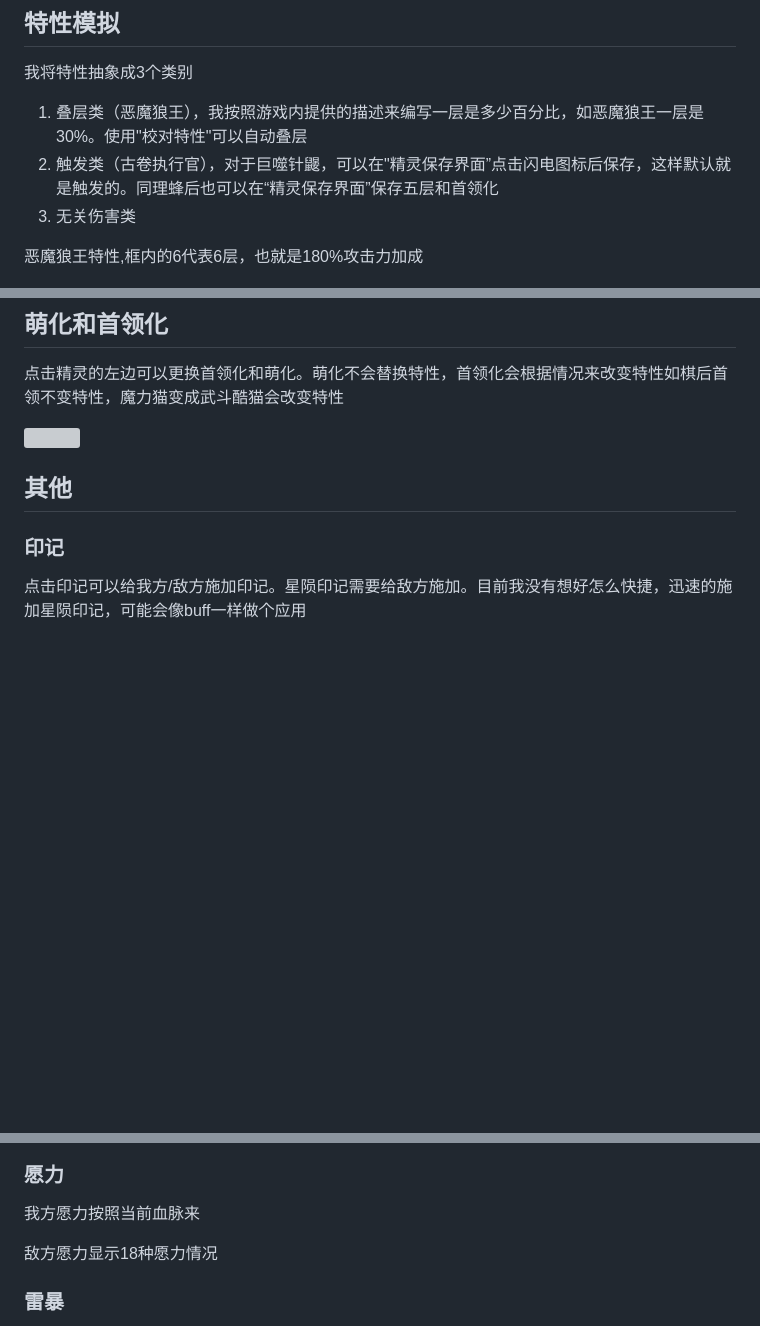
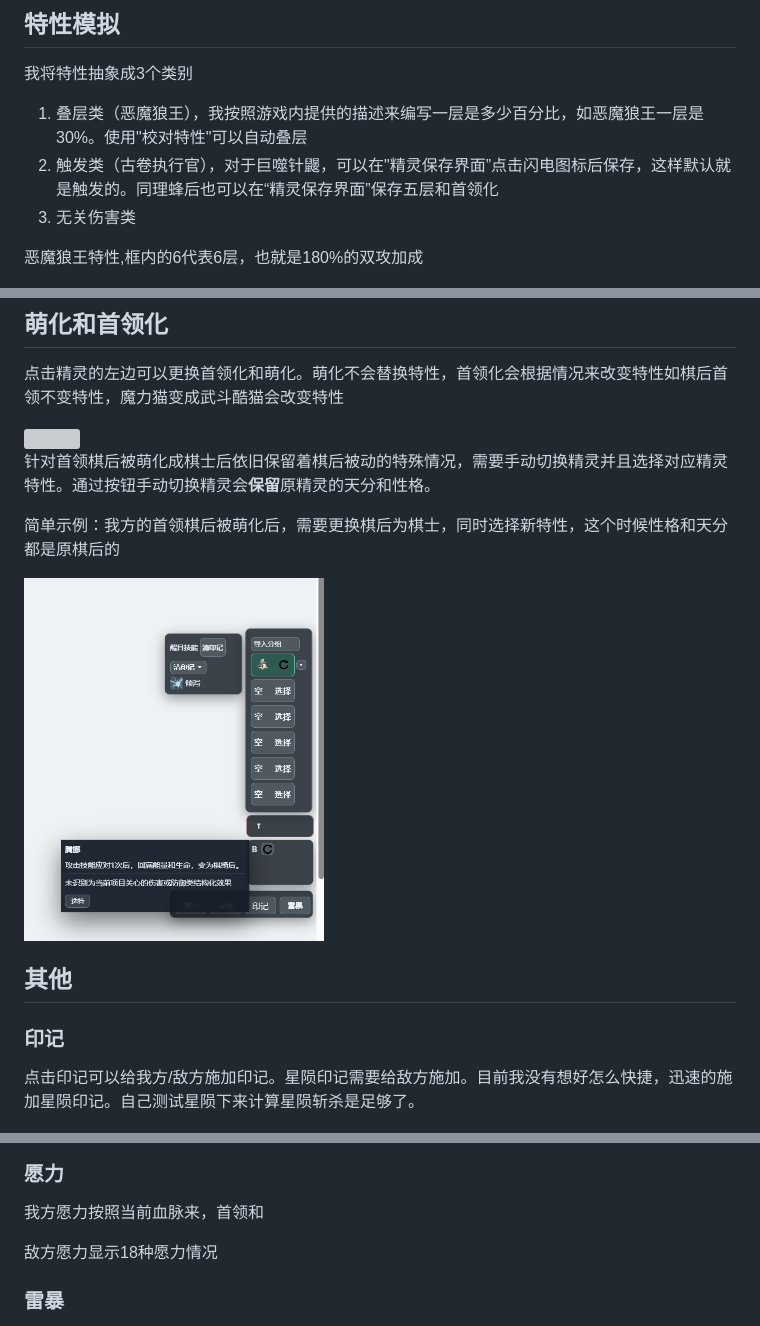
Before and after one commit to 180sans/roco-cal, a Markdown page: 操作指南.md, 3 parts joined by grey strips. Rendered like a GitHub page; pictures changed too: images_instruct/选择特性.png (added); blank space fills up the shorter version; grey boxes are pictures that could not be loaded.

```diff
--- a/操作指南.md
+++ b/操作指南.md
@@ -147,7 +147,7 @@ icons\
 2. 触发类（古卷执行官），对于巨噬针鼹，可以在"精灵保存界面”点击闪电图标后保存，这样默认就是触发的。同理蜂后也可以在“精灵保存界面”保存五层和首领化
 3. 无关伤害类
 
-恶魔狼王特性,框内的6代表6层，也就是180%攻击力加成
+恶魔狼王特性,框内的6代表6层，也就是180%的双攻加成
 
 <img src="images_instruct/恶魔狼王特性.png" width="200">
 
@@ -185,11 +185,17 @@ icons\
 
 <img src="images_instruct/恶魔狼首领化.png" width="300">
 
+针对首领棋后被萌化成棋士后依旧保留着棋后被动的特殊情况，需要手动切换精灵并且选择对应精灵特性。通过按钮手动切换精灵会**保留**原精灵的天分和性格。
+
+简单示例：我方的首领棋后被萌化后，需要更换棋后为棋士，同时选择新特性，这个时候性格和天分都是原棋后的
+
+<img src="images_instruct/选择特性.png" width="300">
+
 ## 其他
 
 ### 印记
 
-点击印记可以给我方/敌方施加印记。星陨印记需要给敌方施加。目前我没有想好怎么快捷，迅速的施加星陨印记，可能会像buff一样做个应用
+点击印记可以给我方/敌方施加印记。星陨印记需要给敌方施加。目前我没有想好怎么快捷，迅速的施加星陨印记。自己测试星陨下来计算星陨斩杀是足够了。
 
 <img src="images_instruct/选择印记.png" width="300">
 
@@ -200,7 +206,7 @@ icons\
 <img src="images_instruct/奉献.png" width="300">
 
 ### 愿力
-我方愿力按照当前血脉来
+我方愿力按照当前血脉来，首领和
 
 敌方愿力显示18种愿力情况
 
```
Also changed, not shown: readme.md (+2 -2 lines), 5 other files.
